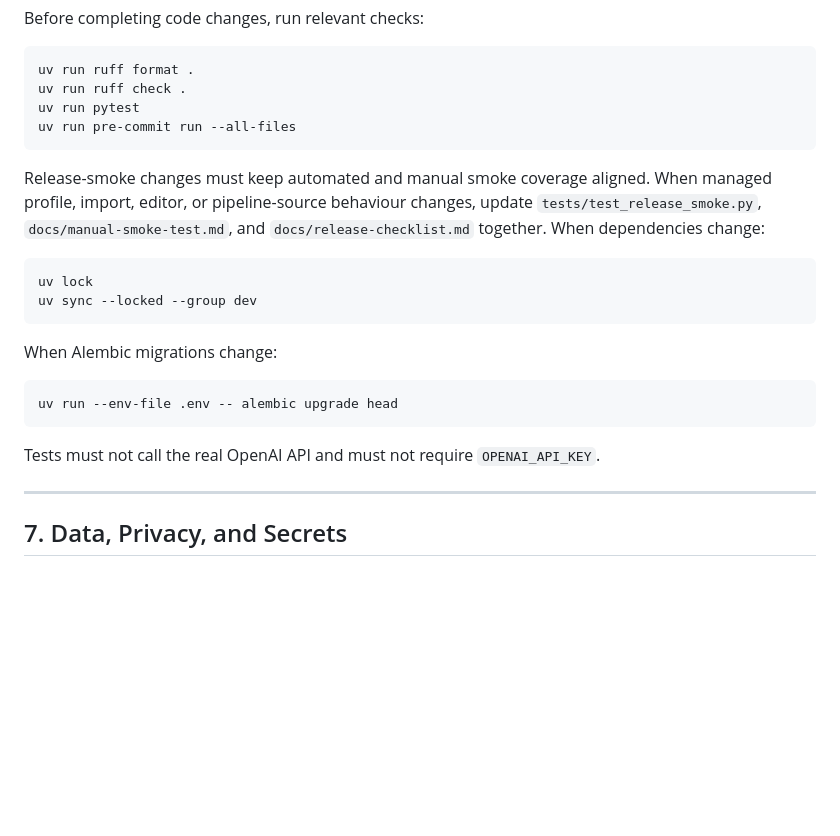
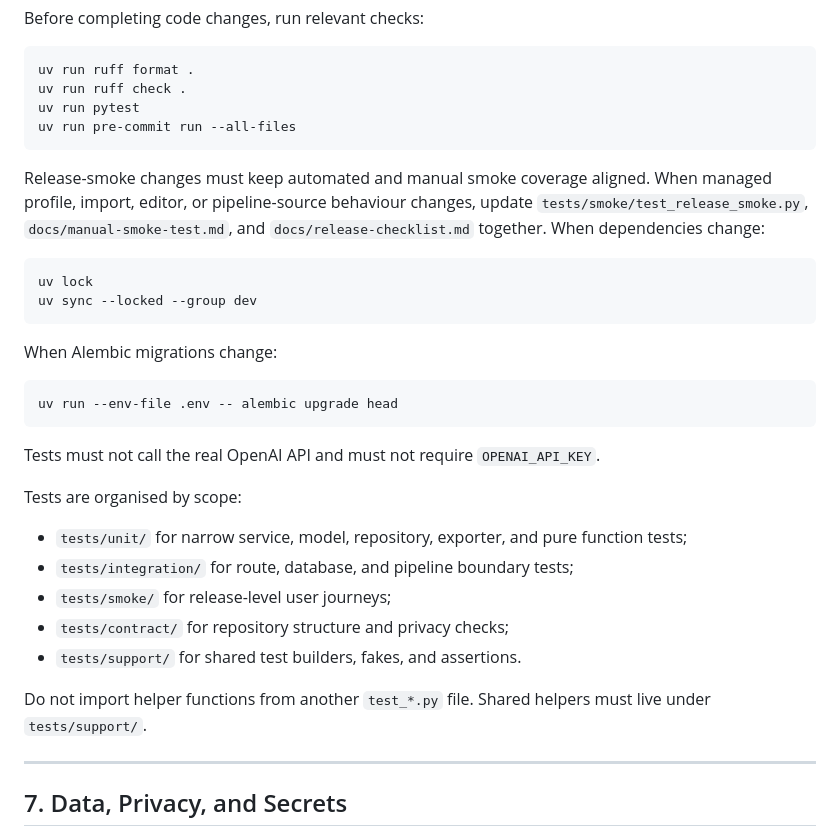
Before and after one commit to AlexTymosh/job-application-assistant, a Markdown page: AGENTS.md, the part around the change. Rendered like a GitHub page; blank space fills up the shorter version.

````diff
--- a/AGENTS.md
+++ b/AGENTS.md
@@ -118,7 +118,7 @@ uv run pytest
 uv run pre-commit run --all-files
 ```
 
-Release-smoke changes must keep automated and manual smoke coverage aligned. When managed profile, import, editor, or pipeline-source behaviour changes, update `tests/test_release_smoke.py`, `docs/manual-smoke-test.md`, and `docs/release-checklist.md` together.
+Release-smoke changes must keep automated and manual smoke coverage aligned. When managed profile, import, editor, or pipeline-source behaviour changes, update `tests/smoke/test_release_smoke.py`, `docs/manual-smoke-test.md`, and `docs/release-checklist.md` together.
 When dependencies change:
 
 ```powershell
@@ -133,6 +133,18 @@ uv run --env-file .env -- alembic upgrade head
 ```
 
 Tests must not call the real OpenAI API and must not require `OPENAI_API_KEY`.
+
+
+Tests are organised by scope:
+
+- `tests/unit/` for narrow service, model, repository, exporter, and pure function tests;
+- `tests/integration/` for route, database, and pipeline boundary tests;
+- `tests/smoke/` for release-level user journeys;
+- `tests/contract/` for repository structure and privacy checks;
+- `tests/support/` for shared test builders, fakes, and assertions.
+
+Do not import helper functions from another `test_*.py` file. Shared helpers must live under `tests/support/`.
+
 
 ---
 
````
Also changed, not shown: docs/manual-smoke-test.md (+56 -14 lines), docs/release-checklist.md (+1 -5 lines).
